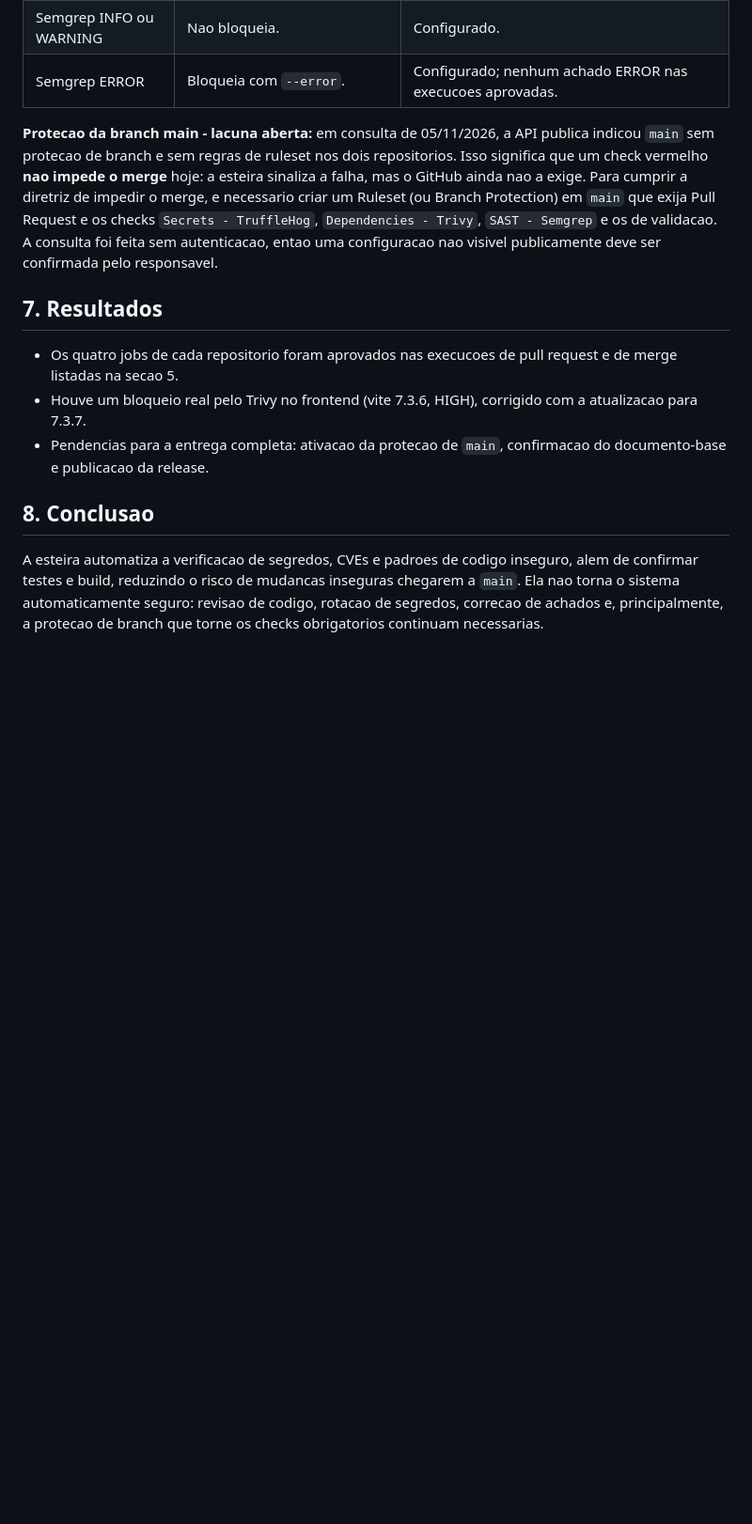
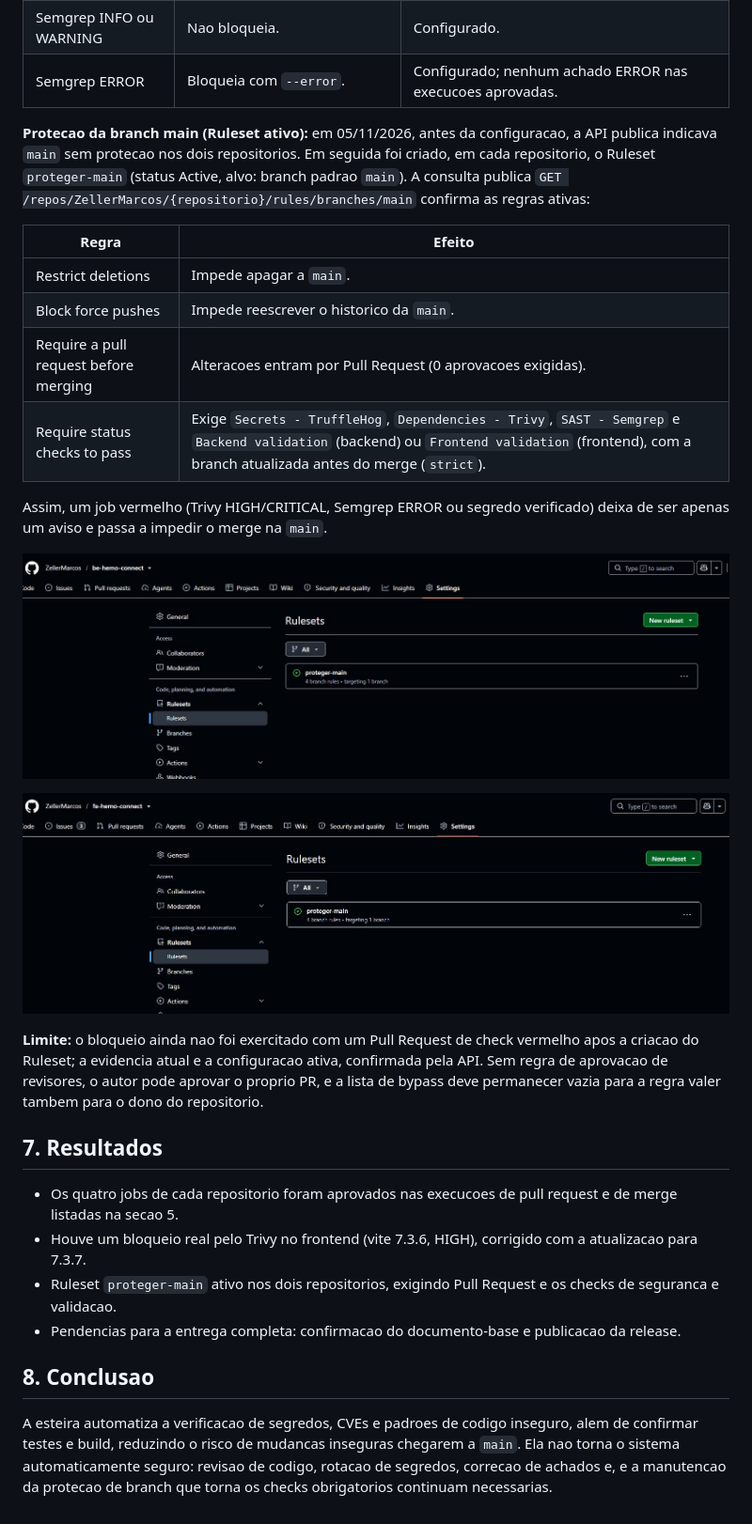
Before and after one commit to ZellerMarcos/be-hemo-connect, a Markdown page: docs/RELATORIO_TECNICO_DEVSECOPS.md, the part around the change. Shown at 94% size. Drawn GitHub-style; pictures changed too: docs/evidencias/pipeline-basico/ruleset-backend-proteger-main.png (added), docs/evidencias/pipeline-basico/ruleset-frontend-proteger-main.png (added); blank space fills up the shorter version.

Commit message:
feat: update DevSecOps report with branch protection ruleset details and add evidence images

```diff
--- a/docs/RELATORIO_TECNICO_DEVSECOPS.md
+++ b/docs/RELATORIO_TECNICO_DEVSECOPS.md
@@ -114,14 +114,30 @@ A tela de checks dos PRs nao foi incluida porque, apos o merge, o GitHub deixa d
 | Semgrep INFO ou WARNING | Nao bloqueia. | Configurado. |
 | Semgrep ERROR | Bloqueia com `--error`. | Configurado; nenhum achado ERROR nas execucoes aprovadas. |
 
-**Protecao da branch main - lacuna aberta:** em consulta de 05/11/2026, a API publica indicou `main` sem protecao de branch e sem regras de ruleset nos dois repositorios. Isso significa que um check vermelho **nao impede o merge** hoje: a esteira sinaliza a falha, mas o GitHub ainda nao a exige. Para cumprir a diretriz de impedir o merge, e necessario criar um Ruleset (ou Branch Protection) em `main` que exija Pull Request e os checks `Secrets - TruffleHog`, `Dependencies - Trivy`, `SAST - Semgrep` e os de validacao. A consulta foi feita sem autenticacao, entao uma configuracao nao visivel publicamente deve ser confirmada pelo responsavel.
+**Protecao da branch main (Ruleset ativo):** em 05/11/2026, antes da configuracao, a API publica indicava `main` sem protecao nos dois repositorios. Em seguida foi criado, em cada repositorio, o Ruleset `proteger-main` (status Active, alvo: branch padrao `main`). A consulta publica `GET /repos/ZellerMarcos/{repositorio}/rules/branches/main` confirma as regras ativas:
+
+| Regra | Efeito |
+| --- | --- |
+| Restrict deletions | Impede apagar a `main`. |
+| Block force pushes | Impede reescrever o historico da `main`. |
+| Require a pull request before merging | Alteracoes entram por Pull Request (0 aprovacoes exigidas). |
+| Require status checks to pass | Exige `Secrets - TruffleHog`, `Dependencies - Trivy`, `SAST - Semgrep` e `Backend validation` (backend) ou `Frontend validation` (frontend), com a branch atualizada antes do merge (`strict`). |
+
+Assim, um job vermelho (Trivy HIGH/CRITICAL, Semgrep ERROR ou segredo verificado) deixa de ser apenas um aviso e passa a impedir o merge na `main`.
+
+![Backend - Ruleset proteger-main ativo (4 regras, 1 branch alvo)](evidencias/pipeline-basico/ruleset-backend-proteger-main.png)
+
+![Frontend - Ruleset proteger-main ativo (4 regras, 1 branch alvo)](evidencias/pipeline-basico/ruleset-frontend-proteger-main.png)
+
+**Limite:** o bloqueio ainda nao foi exercitado com um Pull Request de check vermelho apos a criacao do Ruleset; a evidencia atual e a configuracao ativa, confirmada pela API. Sem regra de aprovacao de revisores, o autor pode aprovar o proprio PR, e a lista de bypass deve permanecer vazia para a regra valer tambem para o dono do repositorio.
 
 ## 7. Resultados
 
 - Os quatro jobs de cada repositorio foram aprovados nas execucoes de pull request e de merge listadas na secao 5.
 - Houve um bloqueio real pelo Trivy no frontend (vite 7.3.6, HIGH), corrigido com a atualizacao para 7.3.7.
-- Pendencias para a entrega completa: ativacao da protecao de `main`, confirmacao do documento-base e publicacao da release.
+- Ruleset `proteger-main` ativo nos dois repositorios, exigindo Pull Request e os checks de seguranca e validacao.
+- Pendencias para a entrega completa: confirmacao do documento-base e publicacao da release.
 
 ## 8. Conclusao
 
-A esteira automatiza a verificacao de segredos, CVEs e padroes de codigo inseguro, alem de confirmar testes e build, reduzindo o risco de mudancas inseguras chegarem a `main`. Ela nao torna o sistema automaticamente seguro: revisao de codigo, rotacao de segredos, correcao de achados e, principalmente, a protecao de branch que torne os checks obrigatorios continuam necessarias.
+A esteira automatiza a verificacao de segredos, CVEs e padroes de codigo inseguro, alem de confirmar testes e build, reduzindo o risco de mudancas inseguras chegarem a `main`. Ela nao torna o sistema automaticamente seguro: revisao de codigo, rotacao de segredos, correcao de achados e, e a manutencao da protecao de branch que torna os checks obrigatorios continuam necessarias.
```
Also changed, not shown: 1 other file.
